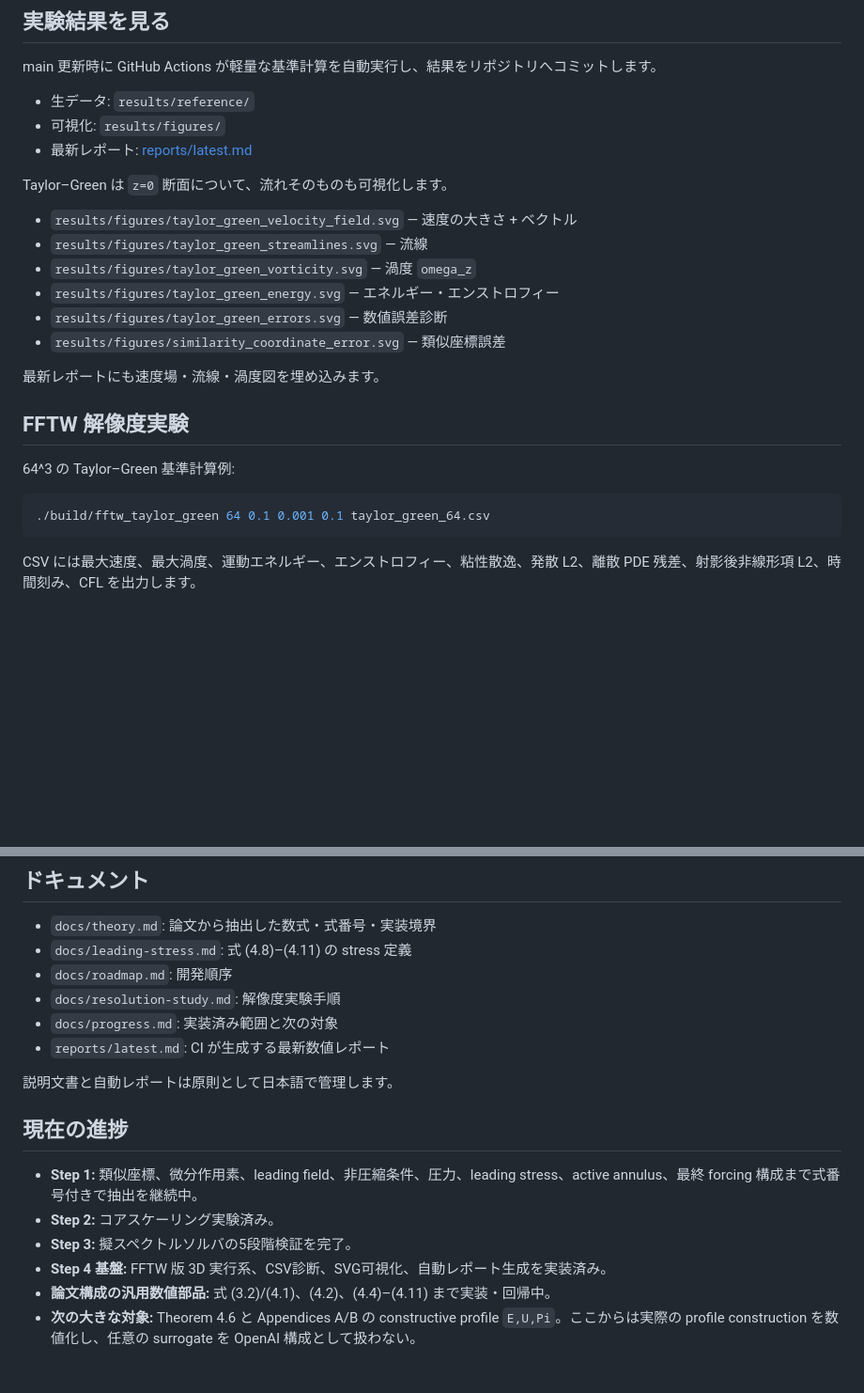
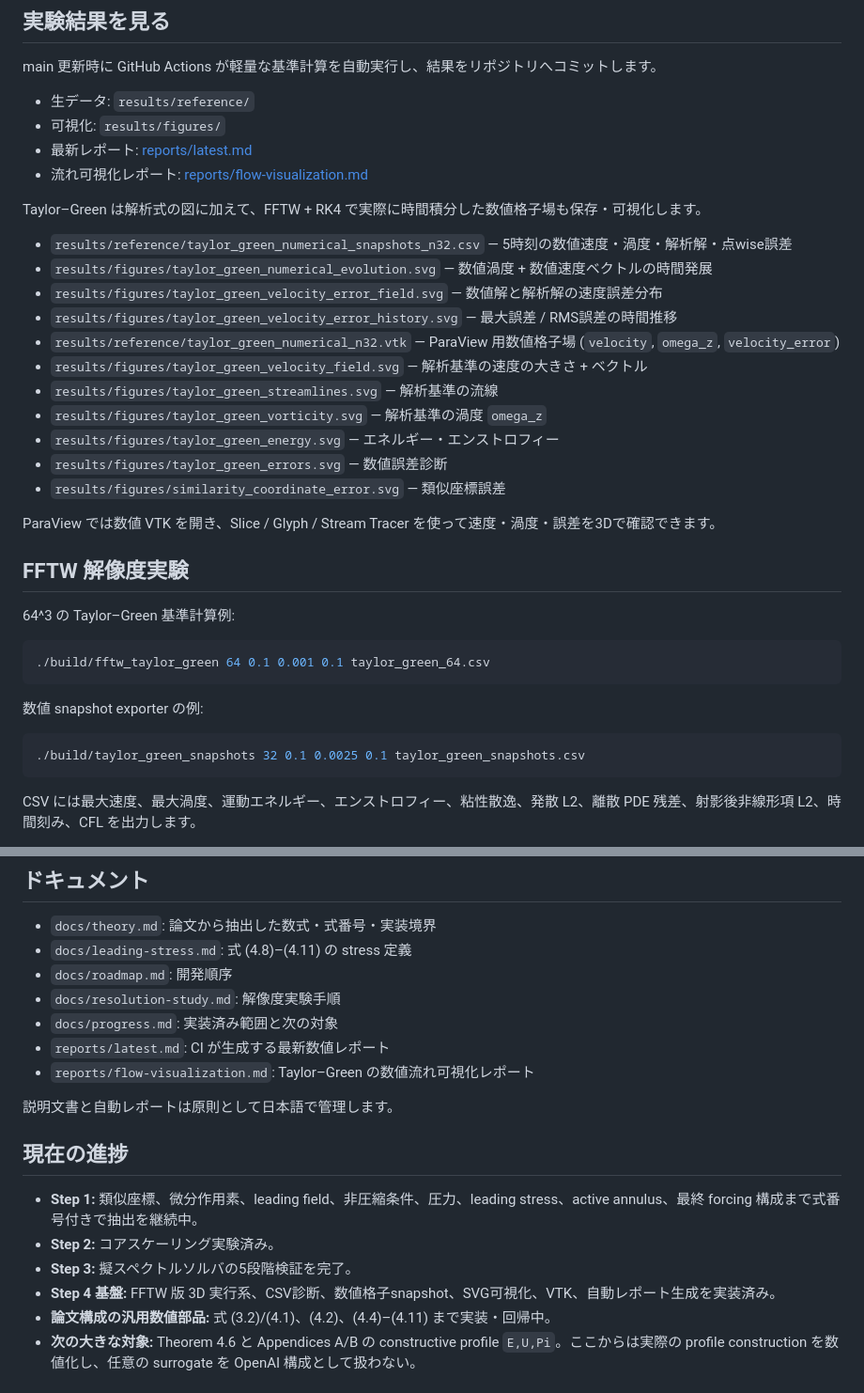
Before and after one commit to nagamachia/navier-stokes-blowup-reproduction, a Markdown page: README.md, 2 parts joined by grey strips. Shown at 94% size. GitHub-like rendering; blank space fills up the shorter version.

Commit message:
docs: document numerical Taylor-Green snapshots

````diff
--- a/README.md
+++ b/README.md
@@ -90,17 +90,23 @@ main 更新時に GitHub Actions が軽量な基準計算を自動実行し、
 - 生データ: `results/reference/`
 - 可視化: `results/figures/`
 - 最新レポート: [reports/latest.md](reports/latest.md)
+- 流れ可視化レポート: [reports/flow-visualization.md](reports/flow-visualization.md)
 
-Taylor–Green は `z=0` 断面について、流れそのものも可視化します。
+Taylor–Green は解析式の図に加えて、FFTW + RK4 で実際に時間積分した数値格子場も保存・可視化します。
 
-- `results/figures/taylor_green_velocity_field.svg` — 速度の大きさ + ベクトル
-- `results/figures/taylor_green_streamlines.svg` — 流線
-- `results/figures/taylor_green_vorticity.svg` — 渦度 `omega_z`
+- `results/reference/taylor_green_numerical_snapshots_n32.csv` — 5時刻の数値速度・渦度・解析解・点wise誤差
+- `results/figures/taylor_green_numerical_evolution.svg` — 数値渦度 + 数値速度ベクトルの時間発展
+- `results/figures/taylor_green_velocity_error_field.svg` — 数値解と解析解の速度誤差分布
+- `results/figures/taylor_green_velocity_error_history.svg` — 最大誤差 / RMS誤差の時間推移
+- `results/reference/taylor_green_numerical_n32.vtk` — ParaView 用数値格子場 (`velocity`, `omega_z`, `velocity_error`)
+- `results/figures/taylor_green_velocity_field.svg` — 解析基準の速度の大きさ + ベクトル
+- `results/figures/taylor_green_streamlines.svg` — 解析基準の流線
+- `results/figures/taylor_green_vorticity.svg` — 解析基準の渦度 `omega_z`
 - `results/figures/taylor_green_energy.svg` — エネルギー・エンストロフィー
 - `results/figures/taylor_green_errors.svg` — 数値誤差診断
 - `results/figures/similarity_coordinate_error.svg` — 類似座標誤差
 
-最新レポートにも速度場・流線・渦度図を埋め込みます。
+ParaView では数値 VTK を開き、Slice / Glyph / Stream Tracer を使って速度・渦度・誤差を3Dで確認できます。
 
 ## FFTW 解像度実験
 
@@ -108,6 +114,12 @@ Taylor–Green は `z=0` 断面について、流れそのものも可視化し
 
 ```bash
 ./build/fftw_taylor_green 64 0.1 0.001 0.1 taylor_green_64.csv
+```
+
+数値 snapshot exporter の例:
+
+```bash
+./build/taylor_green_snapshots 32 0.1 0.0025 0.1 taylor_green_snapshots.csv
 ```
 
 CSV には最大速度、最大渦度、運動エネルギー、エンストロフィー、粘性散逸、発散 L2、離散 PDE 残差、射影後非線形項 L2、時間刻み、CFL を出力します。
@@ -122,6 +134,7 @@ CSV には最大速度、最大渦度、運動エネルギー、エンストロ
 - `docs/resolution-study.md`: 解像度実験手順
 - `docs/progress.md`: 実装済み範囲と次の対象
 - `reports/latest.md`: CI が生成する最新数値レポート
+- `reports/flow-visualization.md`: Taylor–Green の数値流れ可視化レポート
 
 説明文書と自動レポートは原則として日本語で管理します。
 
@@ -130,7 +143,7 @@ CSV には最大速度、最大渦度、運動エネルギー、エンストロ
 - **Step 1:** 類似座標、微分作用素、leading field、非圧縮条件、圧力、leading stress、active annulus、最終 forcing 構成まで式番号付きで抽出を継続中。
 - **Step 2:** コアスケーリング実験済み。
 - **Step 3:** 擬スペクトルソルバの5段階検証を完了。
-- **Step 4 基盤:** FFTW 版 3D 実行系、CSV診断、SVG可視化、自動レポート生成を実装済み。
+- **Step 4 基盤:** FFTW 版 3D 実行系、CSV診断、数値格子snapshot、SVG可視化、VTK、自動レポート生成を実装済み。
 - **論文構成の汎用数値部品:** 式 (3.2)/(4.1)、(4.2)、(4.4)–(4.11) まで実装・回帰中。
 - **次の大きな対象:** Theorem 4.6 と Appendices A/B の constructive profile `E,U,Pi`。ここからは実際の profile construction を数値化し、任意の surrogate を OpenAI 構成として扱わない。
 
````
